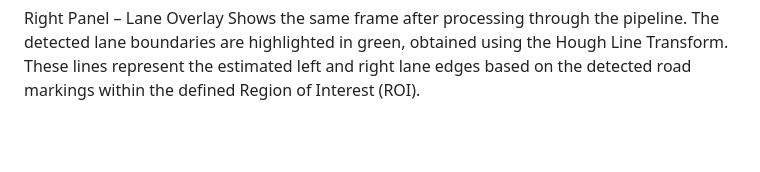
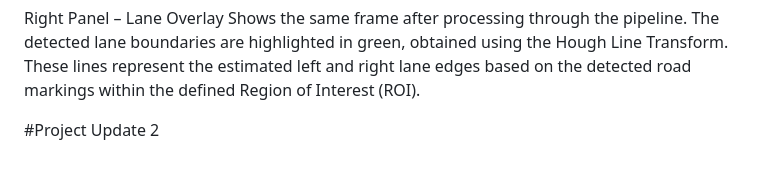
Before and after one commit to akotagi23/FPGA-Lane-Edge-Detection-V70, a Markdown page: python_simulation.md, the part around the change. Drawn GitHub-style; blank space fills up the shorter version.

```diff
--- a/python_simulation.md
+++ b/python_simulation.md
@@ -110,3 +110,5 @@ Right Panel – Lane Overlay
 Shows the same frame after processing through the pipeline.
 The detected lane boundaries are highlighted in green, obtained using the Hough Line Transform.
 These lines represent the estimated left and right lane edges based on the detected road markings within the defined Region of Interest (ROI).
+
+#Project Update 2
```
